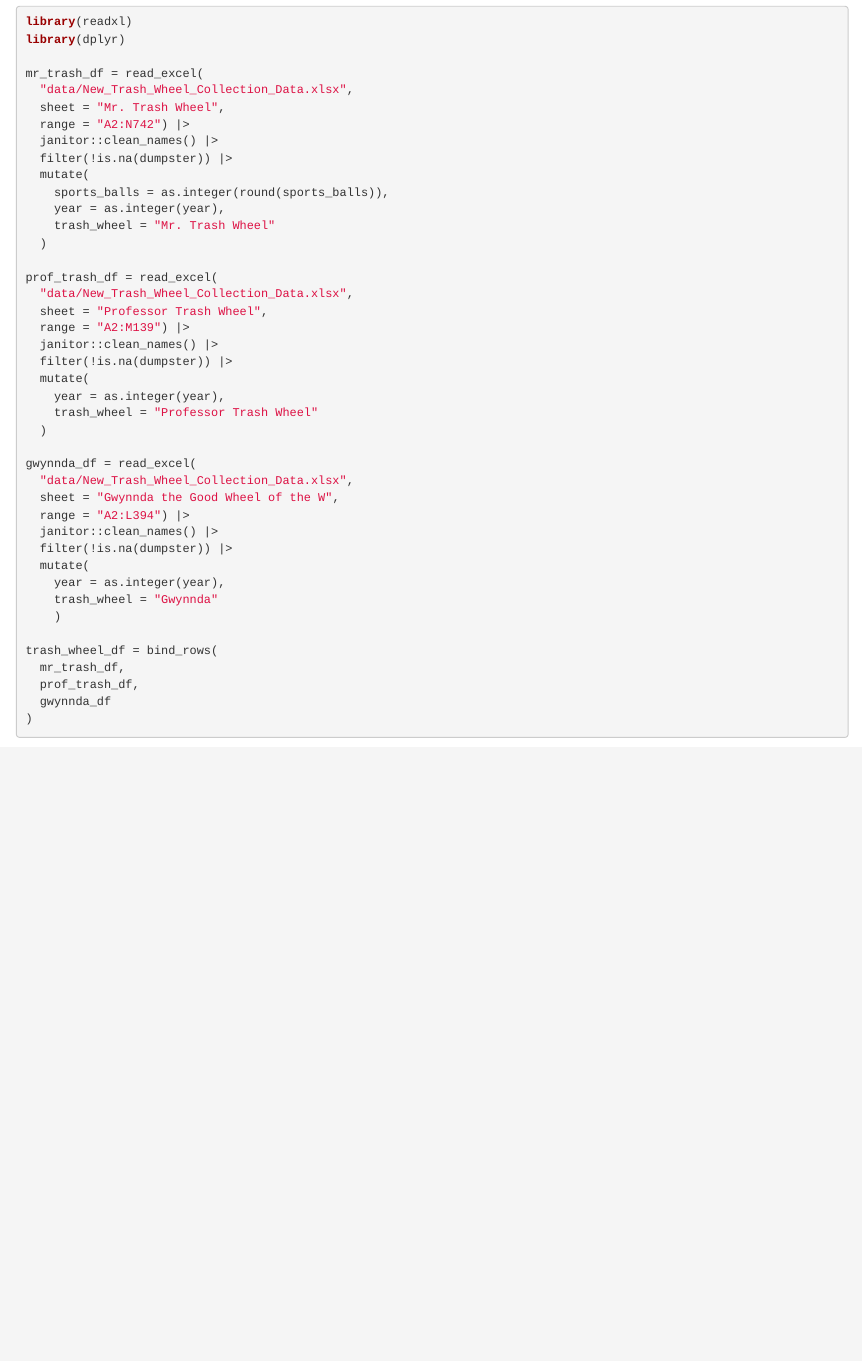
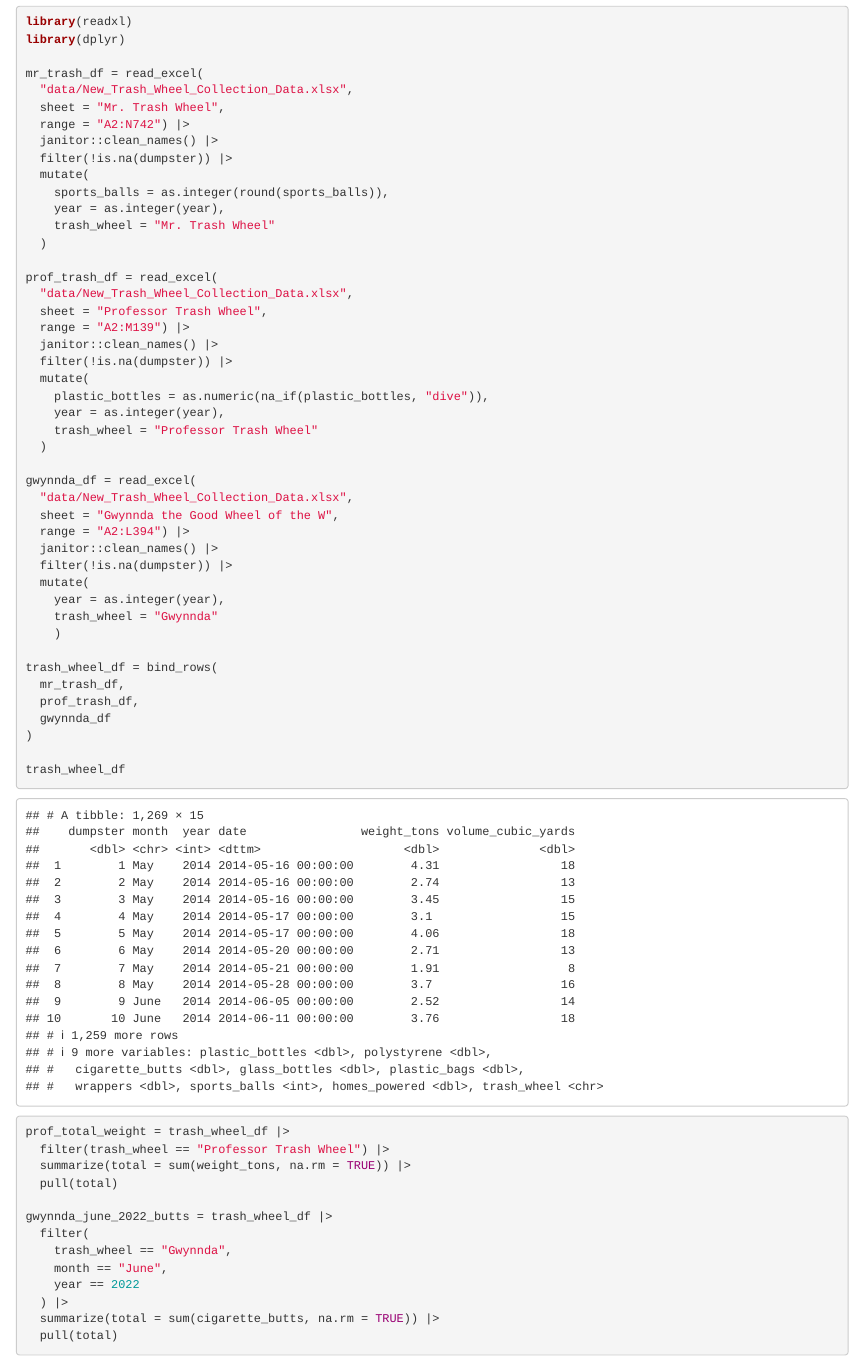
Before and after one commit to lm3717/p8105_hw2_lm3717, an R Markdown document (p8105_hw2_lm3717.Rmd): the page in a window 1100 px wide, from 2410 px down. Rendered offline with R 4.5, knitr and Pandoc, with nearby package versions; some code elsewhere in the file could not run offline; column names are cleaned by a stand-in for the janitor package.

Commit message:
FINAL homework: last correction to NA value

```diff
--- a/p8105_hw2_lm3717.Rmd
+++ b/p8105_hw2_lm3717.Rmd
@@ -120,6 +120,7 @@
   janitor::clean_names() |>
   filter(!is.na(dumpster)) |>
   mutate(
+    plastic_bottles = as.numeric(na_if(plastic_bottles, "dive")),
     year = as.integer(year),
     trash_wheel = "Professor Trash Wheel"
   )
```
Also changed, not shown: p8105_hw2_lm3717.html, 1 other file.
